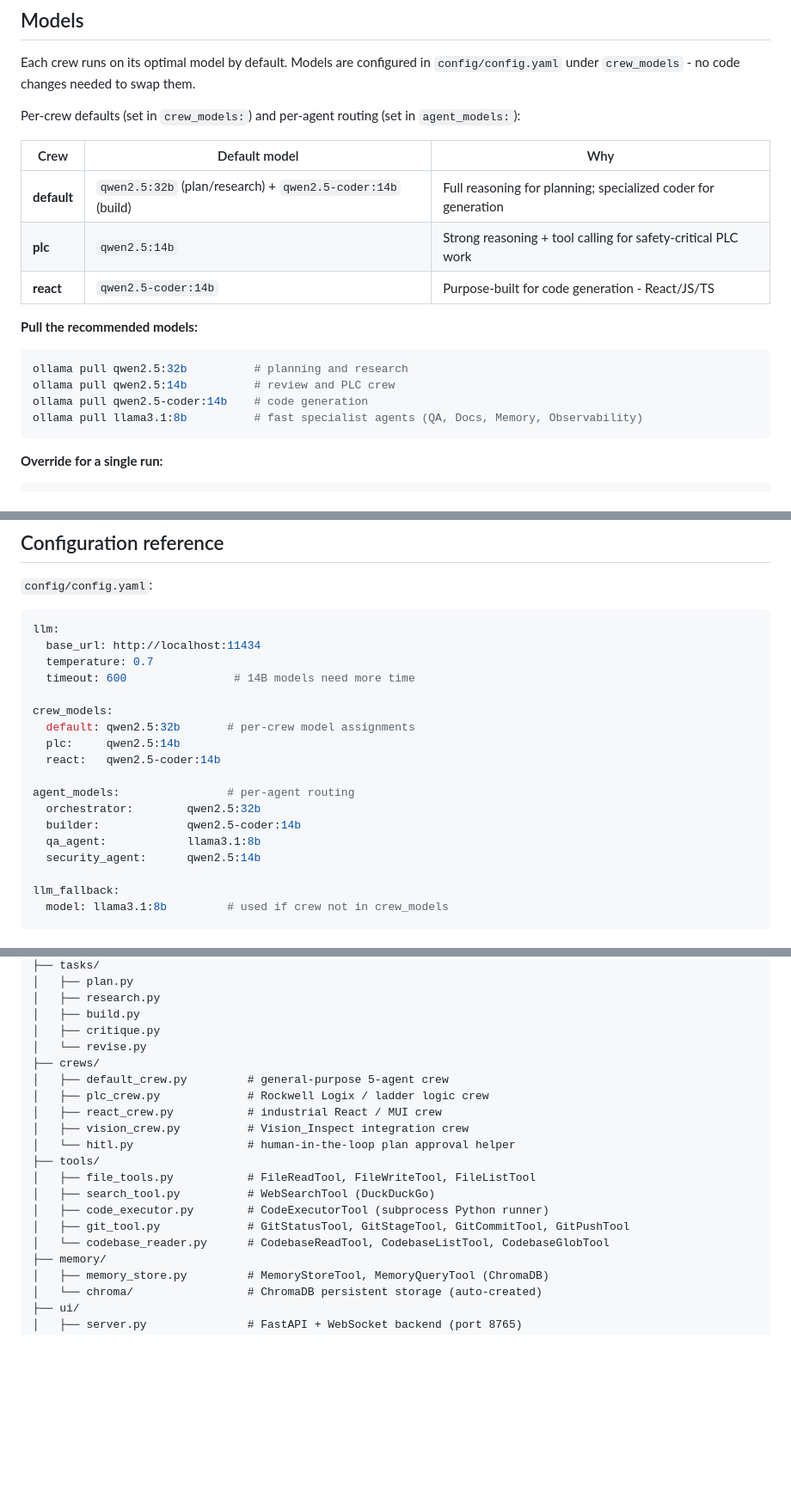
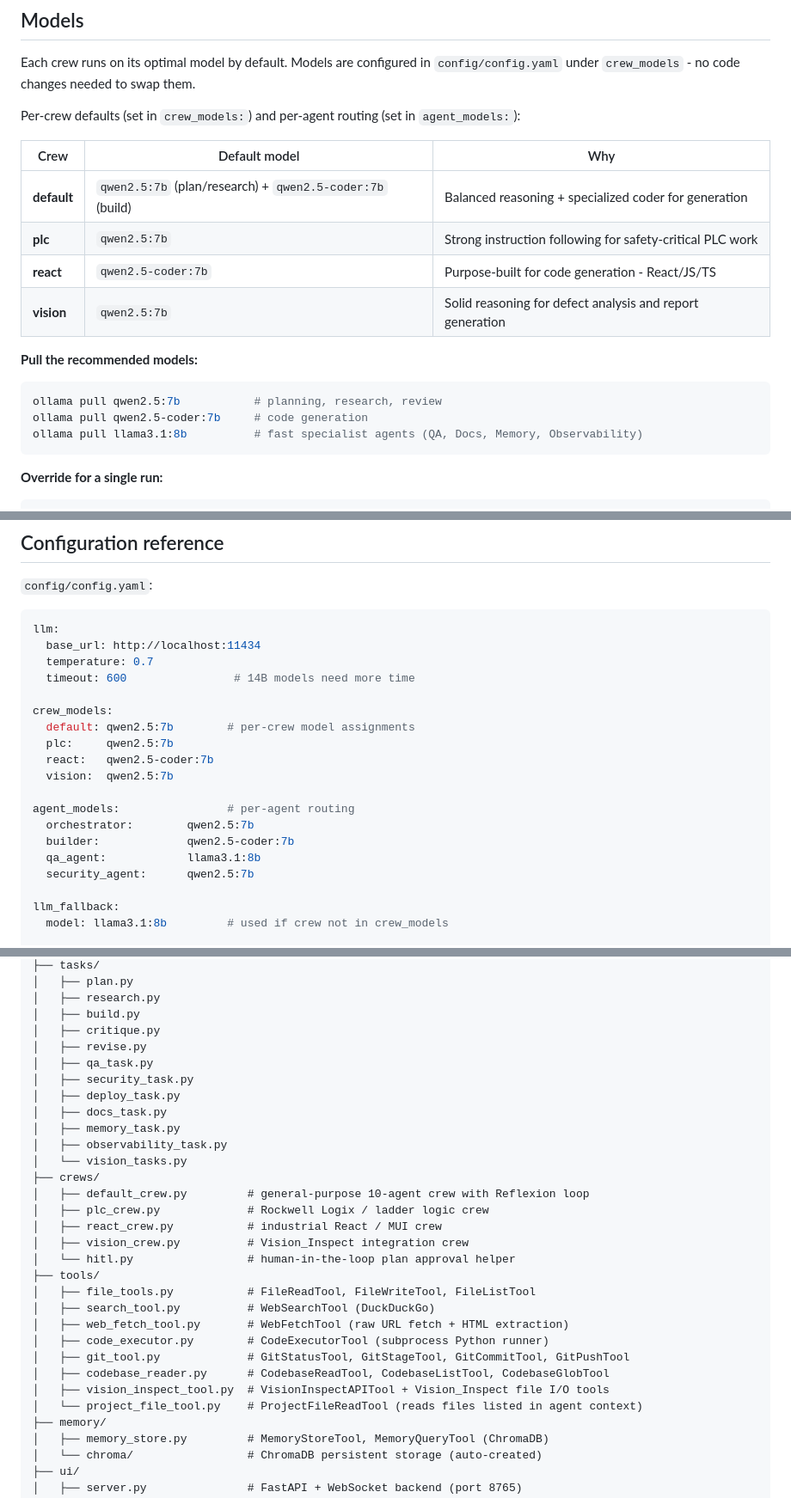
Before and after one commit to AddisonTech/Smith_Agentic, a Markdown page: README.md, 3 parts joined by grey strips. Shown at 86% size. Drawn GitHub-style; blank space fills up the shorter version.

````diff
--- a/README.md
+++ b/README.md
@@ -239,16 +239,16 @@ Per-crew defaults (set in `crew_models:`) and per-agent routing (set in `agent_m
 
 | Crew | Default model | Why |
 |---|---|---|
-| **default** | `qwen2.5:32b` (plan/research) + `qwen2.5-coder:14b` (build) | Full reasoning for planning; specialized coder for generation |
-| **plc** | `qwen2.5:14b` | Strong reasoning + tool calling for safety-critical PLC work |
-| **react** | `qwen2.5-coder:14b` | Purpose-built for code generation - React/JS/TS |
+| **default** | `qwen2.5:7b` (plan/research) + `qwen2.5-coder:7b` (build) | Balanced reasoning + specialized coder for generation |
+| **plc** | `qwen2.5:7b` | Strong instruction following for safety-critical PLC work |
+| **react** | `qwen2.5-coder:7b` | Purpose-built for code generation - React/JS/TS |
+| **vision** | `qwen2.5:7b` | Solid reasoning for defect analysis and report generation |
 
 **Pull the recommended models:**
 
 ```bash
-ollama pull qwen2.5:32b          # planning and research
-ollama pull qwen2.5:14b          # review and PLC crew
-ollama pull qwen2.5-coder:14b    # code generation
+ollama pull qwen2.5:7b           # planning, research, review
+ollama pull qwen2.5-coder:7b     # code generation
 ollama pull llama3.1:8b          # fast specialist agents (QA, Docs, Memory, Observability)
 ```
 
@@ -336,15 +336,16 @@ llm:
   timeout: 600                # 14B models need more time
 
 crew_models:
-  default: qwen2.5:32b       # per-crew model assignments
-  plc:     qwen2.5:14b
-  react:   qwen2.5-coder:14b
+  default: qwen2.5:7b        # per-crew model assignments
+  plc:     qwen2.5:7b
+  react:   qwen2.5-coder:7b
+  vision:  qwen2.5:7b
 
 agent_models:                # per-agent routing
-  orchestrator:        qwen2.5:32b
-  builder:             qwen2.5-coder:14b
+  orchestrator:        qwen2.5:7b
+  builder:             qwen2.5-coder:7b
   qa_agent:            llama3.1:8b
-  security_agent:      qwen2.5:14b
+  security_agent:      qwen2.5:7b
 
 llm_fallback:
   model: llama3.1:8b         # used if crew not in crew_models
@@ -393,9 +394,16 @@ smith_agentic/
 │   ├── research.py
 │   ├── build.py
 │   ├── critique.py
-│   └── revise.py
+│   ├── revise.py
+│   ├── qa_task.py
+│   ├── security_task.py
+│   ├── deploy_task.py
+│   ├── docs_task.py
+│   ├── memory_task.py
+│   ├── observability_task.py
+│   └── vision_tasks.py
 ├── crews/
-│   ├── default_crew.py         # general-purpose 5-agent crew
+│   ├── default_crew.py         # general-purpose 10-agent crew with Reflexion loop
 │   ├── plc_crew.py             # Rockwell Logix / ladder logic crew
 │   ├── react_crew.py           # industrial React / MUI crew
 │   ├── vision_crew.py          # Vision_Inspect integration crew
@@ -403,9 +411,12 @@ smith_agentic/
 ├── tools/
 │   ├── file_tools.py           # FileReadTool, FileWriteTool, FileListTool
 │   ├── search_tool.py          # WebSearchTool (DuckDuckGo)
+│   ├── web_fetch_tool.py       # WebFetchTool (raw URL fetch + HTML extraction)
 │   ├── code_executor.py        # CodeExecutorTool (subprocess Python runner)
 │   ├── git_tool.py             # GitStatusTool, GitStageTool, GitCommitTool, GitPushTool
-│   └── codebase_reader.py      # CodebaseReadTool, CodebaseListTool, CodebaseGlobTool
+│   ├── codebase_reader.py      # CodebaseReadTool, CodebaseListTool, CodebaseGlobTool
+│   ├── vision_inspect_tool.py  # VisionInspectAPITool + Vision_Inspect file I/O tools
+│   └── project_file_tool.py    # ProjectFileReadTool (reads files listed in agent context)
 ├── memory/
 │   ├── memory_store.py         # MemoryStoreTool, MemoryQueryTool (ChromaDB)
 │   └── chroma/                 # ChromaDB persistent storage (auto-created)
````
Also changed, not shown: other parts of README.md (+36 -12 lines).
